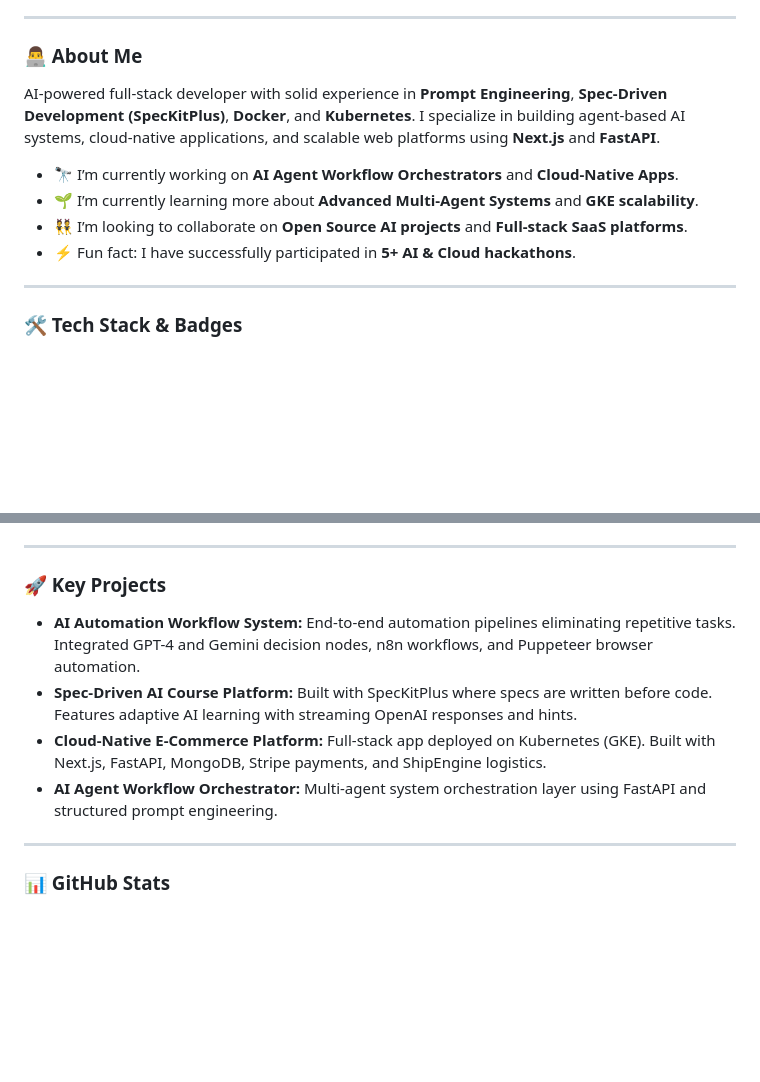
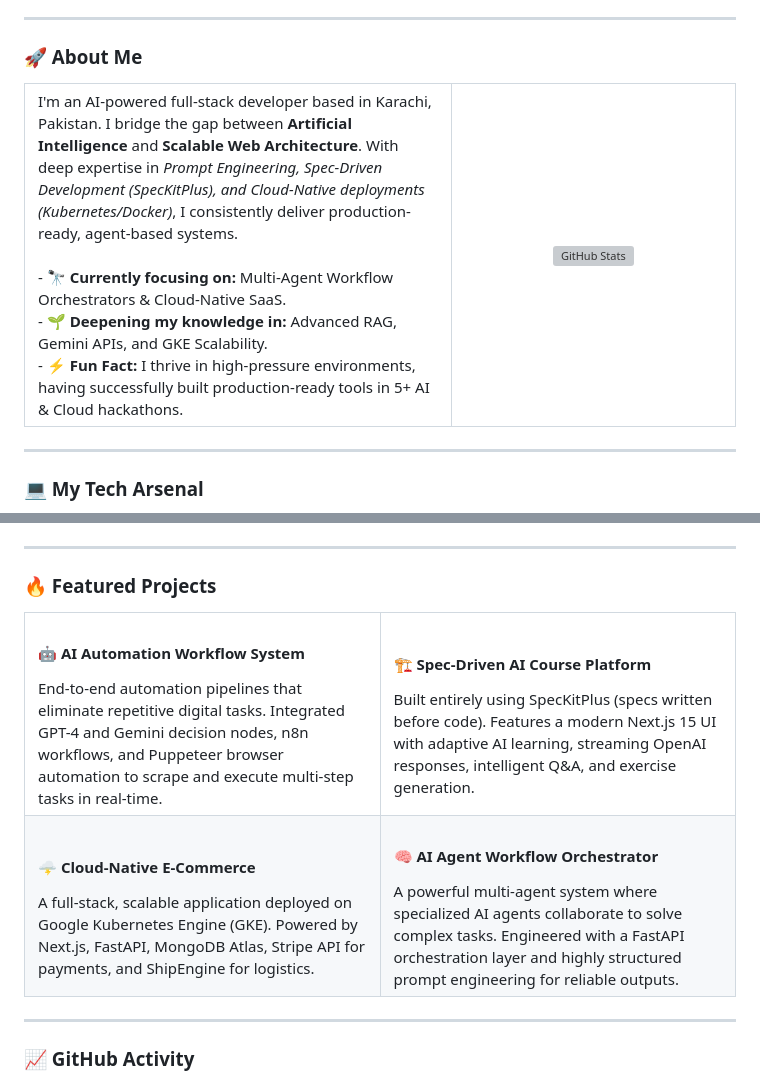
Before and after one commit to urooj704/urooj704, a Markdown page: README.md, 2 parts joined by grey strips. GitHub-like rendering; blank space fills up the shorter version; grey boxes are pictures that could not be loaded.

Commit message:
docs: make profile readme exceptionally attractive with banners and modern layout

```diff
--- a/README.md
+++ b/README.md
@@ -10,16 +27,24 @@
 
 ---
 
-### 👨‍💻 About Me
+### 🚀 About Me
 
-AI-powered full-stack developer with solid experience in **Prompt Engineering**, **Spec-Driven Development (SpecKitPlus)**, **Docker**, and **Kubernetes**. I specialize in building agent-based AI systems, cloud-native applications, and scalable web platforms using **Next.js** and **FastAPI**.
-
-- 🔭 I’m currently working on **AI Agent Workflow Orchestrators** and **Cloud-Native Apps**.
-- 🌱 I’m currently learning more about **Advanced Multi-Agent Systems** and **GKE scalability**.
-- 👯 I’m looking to collaborate on **Open Source AI projects** and **Full-stack SaaS platforms**.
-- ⚡ Fun fact: I have successfully participated in **5+ AI & Cloud hackathons**.
+<table>
+  <tr>
+    <td width="60%">
+      I'm an AI-powered full-stack developer based in Karachi, Pakistan. I bridge the gap between <b>Artificial Intelligence</b> and <b>Scalable Web Architecture</b>. With deep expertise in <i>Prompt Engineering, Spec-Driven Development (SpecKitPlus), and Cloud-Native deployments (Kubernetes/Docker)</i>, I consistently deliver production-ready, agent-based systems.
+      <br><br>
+      - 🔭 <b>Currently focusing on:</b> Multi-Agent Workflow Orchestrators & Cloud-Native SaaS.<br>
+      - 🌱 <b>Deepening my knowledge in:</b> Advanced RAG, Gemini APIs, and GKE Scalability.<br>
+      - ⚡ <b>Fun Fact:</b> I thrive in high-pressure environments, having successfully built production-ready tools in 5+ AI & Cloud hackathons.
+    </td>
+    <td width="40%" align="center">
+      <img src="https://github-readme-stats.vercel.app/api?username=urooj704&show_icons=true&theme=tokyonight&hide_border=true&bg_color=00000000" alt="GitHub Stats" />
+    </td>
+  </tr>
+</table>
 
 ---
 
-### 🛠️ Tech Stack & Badges
+### 💻 My Tech Arsenal
 
@@ -52,15 +87,33 @@ AI-powered full-stack developer with solid experience in **Prompt Engineering**,
 
 ---
 
-### 🚀 Key Projects
+### 🔥 Featured Projects
 
-- **AI Automation Workflow System:** End-to-end automation pipelines eliminating repetitive tasks. Integrated GPT-4 and Gemini decision nodes, n8n workflows, and Puppeteer browser automation.
-- **Spec-Driven AI Course Platform:** Built with SpecKitPlus where specs are written before code. Features adaptive AI learning with streaming OpenAI responses and hints.
-- **Cloud-Native E-Commerce Platform:** Full-stack app deployed on Kubernetes (GKE). Built with Next.js, FastAPI, MongoDB, Stripe payments, and ShipEngine logistics.
-- **AI Agent Workflow Orchestrator:** Multi-agent system orchestration layer using FastAPI and structured prompt engineering.
+<table>
+  <tr>
+    <td width="50%" valign="top">
+      <h4>🤖 AI Automation Workflow System</h4>
+      End-to-end automation pipelines that eliminate repetitive digital tasks. Integrated GPT-4 and Gemini decision nodes, n8n workflows, and Puppeteer browser automation to scrape and execute multi-step tasks in real-time.
+    </td>
+    <td width="50%" valign="top">
+      <h4>🏗️ Spec-Driven AI Course Platform</h4>
+      Built entirely using SpecKitPlus (specs written before code). Features a modern Next.js 15 UI with adaptive AI learning, streaming OpenAI responses, intelligent Q&A, and exercise generation.
+    </td>
+  </tr>
+  <tr>
+    <td width="50%" valign="top">
+      <h4>🌩️ Cloud-Native E-Commerce</h4>
+      A full-stack, scalable application deployed on Google Kubernetes Engine (GKE). Powered by Next.js, FastAPI, MongoDB Atlas, Stripe API for payments, and ShipEngine for logistics.
+    </td>
+    <td width="50%" valign="top">
+      <h4>🧠 AI Agent Workflow Orchestrator</h4>
+      A powerful multi-agent system where specialized AI agents collaborate to solve complex tasks. Engineered with a FastAPI orchestration layer and highly structured prompt engineering for reliable outputs.
+    </td>
+  </tr>
+</table>
 
 ---
 
-### 📊 GitHub Stats
+### 📈 GitHub Activity
 
 <div align="center">
```
Also changed, not shown: other parts of README.md (+63 -37 lines).
